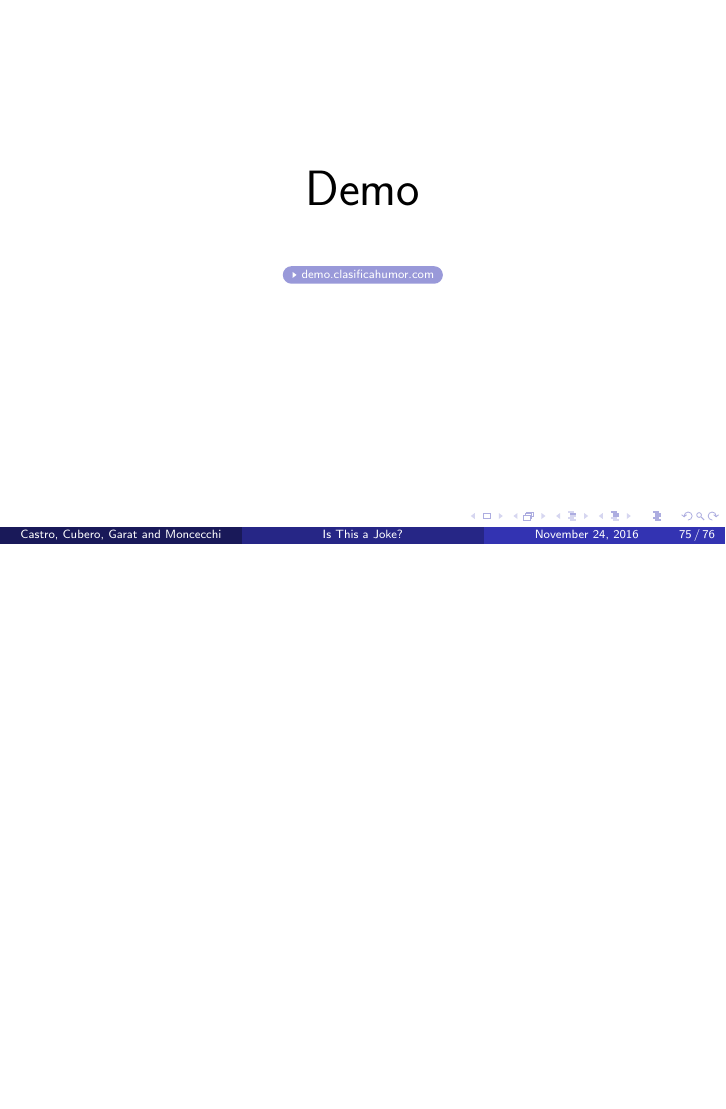
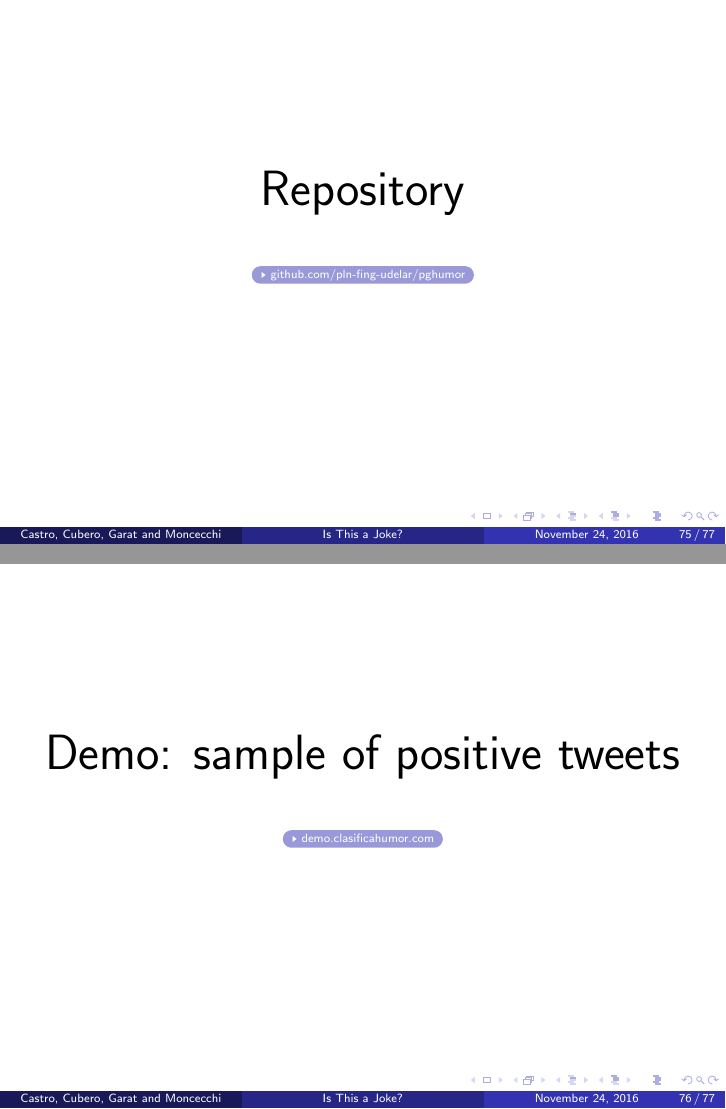
Before and after one commit to pln-fing-udelar/pghumor-presentacion, LaTeX slides (main.tex): page 75 of 76 before the commit and pages 75 and 76 of 77 after it, the two joined at a grey line, the shorter picture padded with empty space. Compiled offline with pdfLaTeX.

Commit message:
Add repository reference

```diff
--- a/main.tex
+++ b/main.tex
@@ -78,7 +78,15 @@
 \input{partes/conclusiones}
 
 \begin{frame}
-    \Huge{\centerline{Demo}}
+    \Huge{\centerline{Repository}}
+
+    \begin{center}
+        \href{https://github.com/pln-fing-udelar/pghumor}{\beamergotobutton{github.com/pln-fing-udelar/pghumor}}
+    \end{center}
+\end{frame}
+
+\begin{frame}
+    \Huge{\centerline{Demo: sample of positive tweets}}
 
     \begin{center}
         \href{http://demo.clasificahumor.com}{\beamergotobutton{demo.clasificahumor.com}}
```
